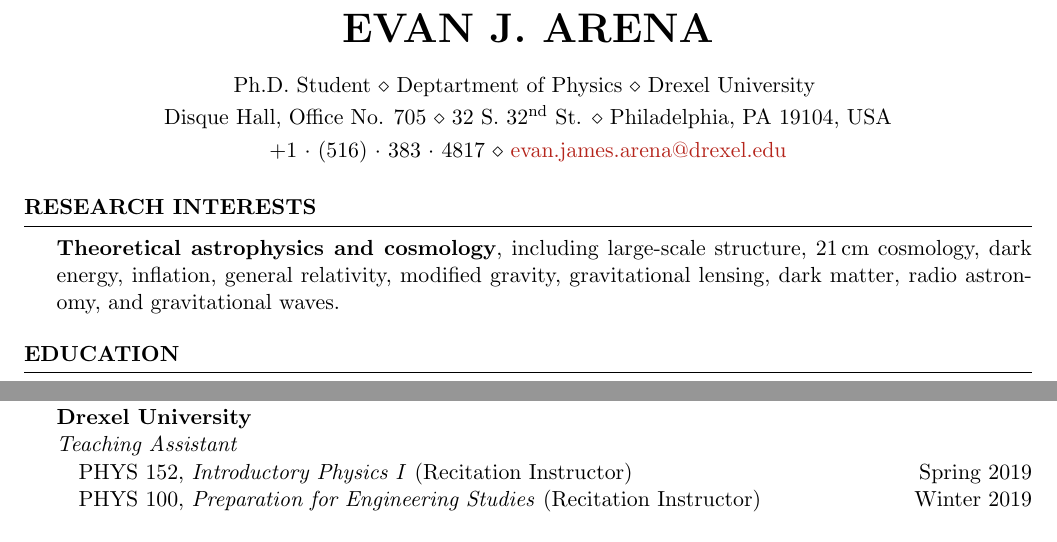
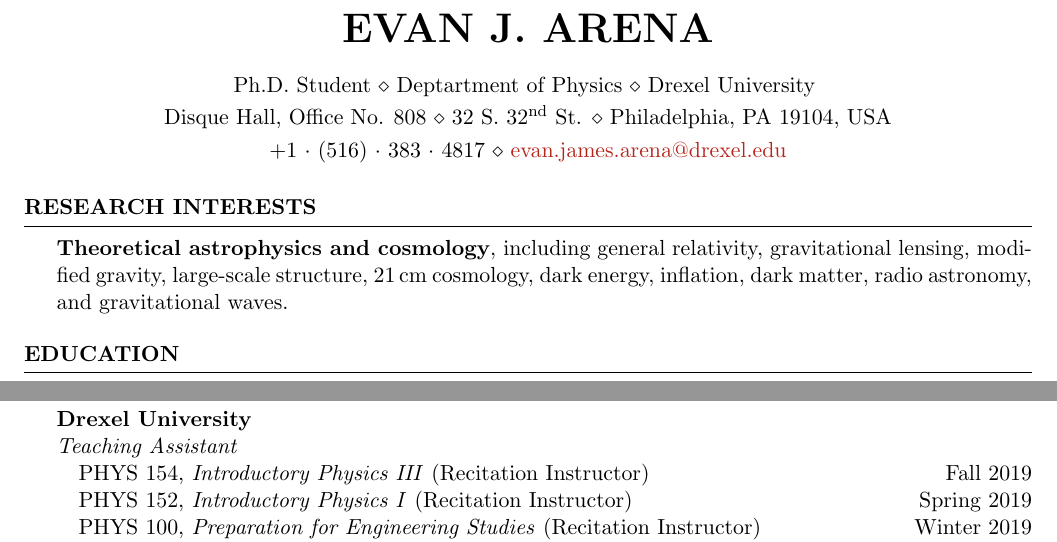
Before and after one commit to evanjarena/evanjarena.github.io, a LaTeX CV (CV/CV.tex): two parts of pages 1 and 2 of 3, joined at a grey line, cut so that both start at the same text. Compiled offline with pdfLaTeX.

Commit message:
update CV

```diff
--- a/CV/CV.tex
+++ b/CV/CV.tex
@@ -26,7 +26,7 @@
 \name{Evan J. Arena} % Name
 
 
-\address{Disque Hall, Office No. 705 \\ 32 S. 32$^{\rm nd}$ St. \\ Philadelphia, PA 19104, USA} % Address
+\address{Disque Hall, Office No. 808 \\ 32 S. 32$^{\rm nd}$ St. \\ Philadelphia, PA 19104, USA} % Address
 \address{+1~$\cdot$~(516)~$\cdot$~383~$\cdot$~4817 \\ \href{mailto:evan.james.arena@drexel.edu}{evan.james.arena@drexel.edu}} % Phone number and email
 \address{Ph.D. Student \\ Deptartment of Physics \\ Drexel University } % Title
 
@@ -43,7 +43,7 @@
 
 \begin{rSection}{Research Interests}
 
-\textbf{Theoretical astrophysics and cosmology}, including large-scale structure, 21$\,$cm cosmology, dark energy, inflation, general relativity, modified gravity, gravitational lensing, dark matter, radio astronomy, and gravitational waves.
+\textbf{Theoretical astrophysics and cosmology}, including general relativity, gravitational lensing, modified gravity, large-scale structure, 21$\,$cm cosmology, dark energy, inflation, dark matter, radio astronomy, and gravitational waves.
 
 \end{rSection}
 
@@ -147,9 +147,10 @@
 
 \textbf{Drexel University} \\
 \textit{Teaching Assistant}\\
+\forceindent PHYS 154, \textit{Introductory Physics III} (Recitation Instructor) \hfill {Fall 2019}\\
 \forceindent PHYS 152, \textit{Introductory Physics I} (Recitation Instructor) \hfill {Spring 2019}\\
 \forceindent PHYS 100, \textit{Preparation for Engineering Studies} (Recitation Instructor) \hfill {Winter 2019}\\
-\forceindent PHYS 154, \textit{Introductory Physics III} (Recitation and Lab Instructor) \hfill {Fall 2018}
+\forceindent PHYS 154, \textit{Introductory Physics III} (Recitation and Lab Instructor) \hfill {Fall 2018}\\
 
 
 
```
Also changed, not shown: CV/CV.pdf, 2 other files.
